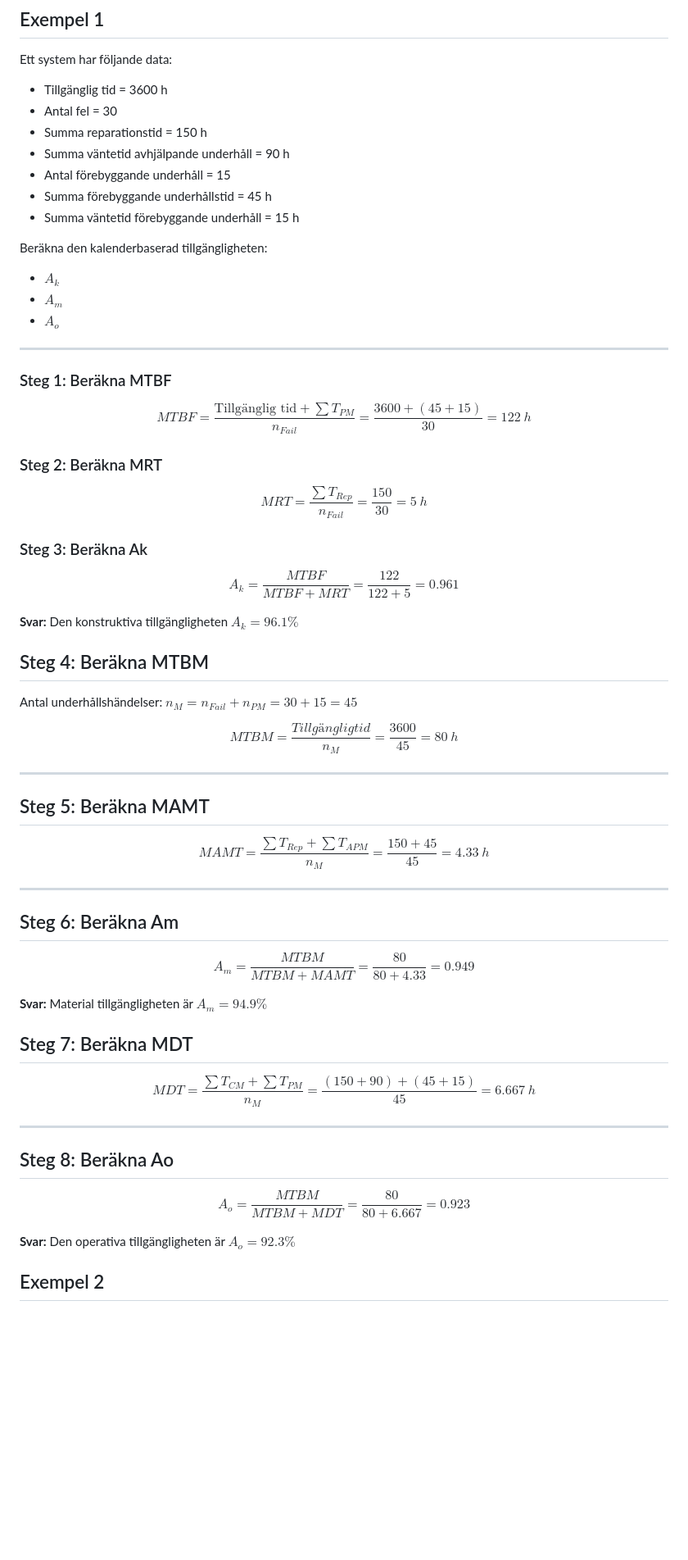
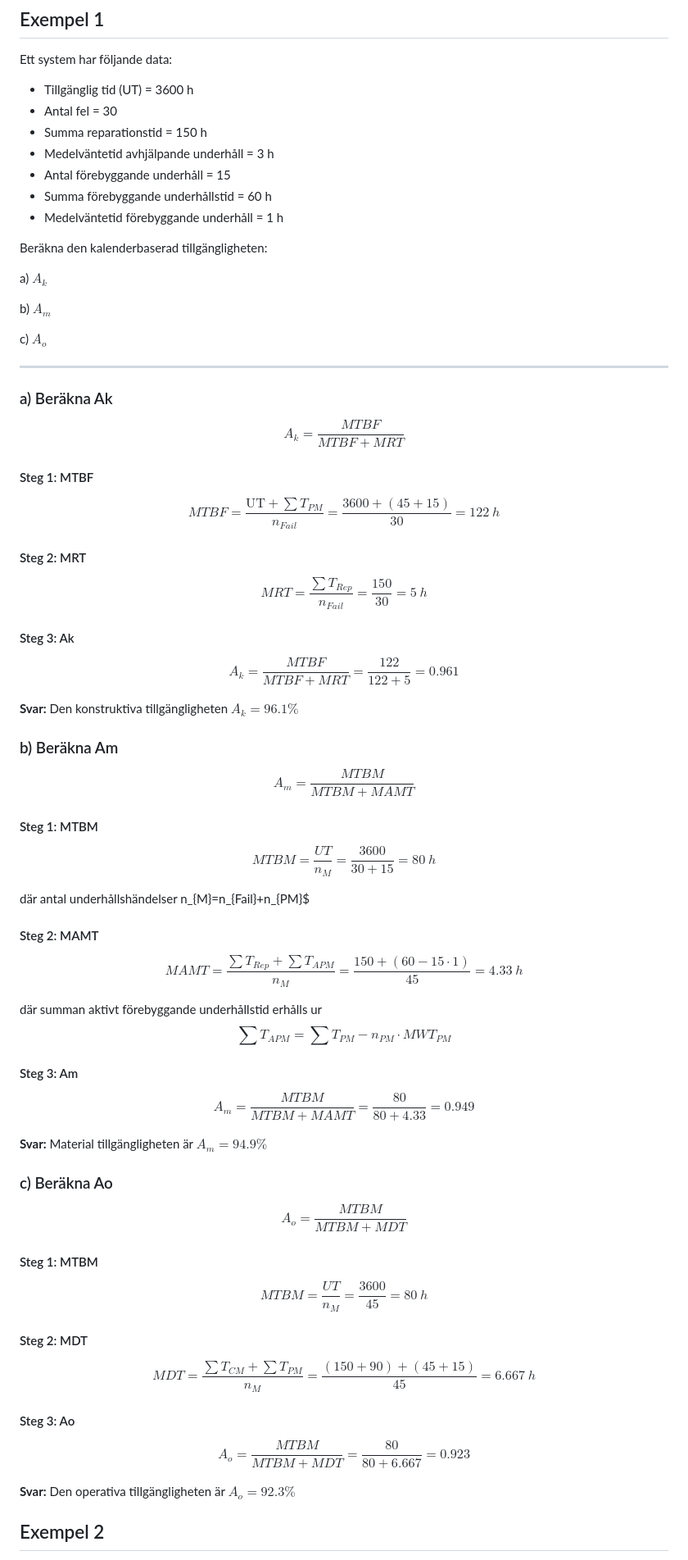
Before and after one commit to johanode/ltu-teaching, a Markdown page: berakning-tillganglighet.md, the part around one of its changes. Shown at 82% size. Rendered like a GitHub page; blank space fills up the shorter version.

```diff
--- a/berakning-tillganglighet.md
+++ b/berakning-tillganglighet.md
@@ -299,34 +299,42 @@ där $T_{Wait,i}$ är den sammanlagda väntetiden under underhållsaktivitet $i$
 
 Ett system har följande data:
 
-- Tillgänglig tid = 3600 h
+- Tillgänglig tid (UT) = 3600 h
 - Antal fel = 30
 - Summa reparationstid = 150 h
-- Summa väntetid avhjälpande underhåll = 90 h
+- Medelväntetid avhjälpande underhåll = 3 h
 - Antal förebyggande underhåll = 15
-- Summa förebyggande underhållstid = 45 h
-- Summa väntetid förebyggande underhåll = 15 h
+- Summa förebyggande underhållstid = 60 h
+- Medelväntetid förebyggande underhåll = 1 h
 
 Beräkna den kalenderbaserad tillgängligheten:
 
-- $A_k$
-- $A_m$
-- $A_o$
+a) $A_k$
+
+b) $A_m$
+
+c) $A_o$
+
 
 ---
 
-### Steg 1: Beräkna MTBF
+### a) Beräkna Ak
+$$
+A_k=
+\frac{MTBF}{MTBF+MRT}
+$$
 
+#### Steg 1: MTBF
 $$
 MTBF=
-\frac{\text{Tillgänglig tid}+\sum T_{PM}}{n_{Fail}}
+\frac{\text{UT}+\sum T_{PM}}{n_{Fail}}
 =
 \frac{3600+(45+15)}{30}
 =
 122\ h
 $$
 
-### Steg 2: Beräkna MRT
+#### Steg 2: MRT
 
 $$
 MRT=
@@ -337,7 +345,7 @@ MRT=
 5\ h
 $$
 
-### Steg 3: Beräkna Ak
+#### Steg 3: Ak
 
 $$
 A_k=
@@ -350,35 +358,40 @@ $$
 
 **Svar:** Den konstruktiva tillgängligheten $A_k=96.1\%$
 
-## Steg 4: Beräkna MTBM
+### b) Beräkna Am
+$$
+A_m=
+\frac{MTBM}{MTBM+MAMT}
+$$
 
-Antal underhållshändelser: $n_{M}=n_{Fail}+n_{PM}=30+15=45$
-
+#### Steg 1: MTBM
 $$
 MTBM=
-\frac{Tillgänglig tid}{n_{M}}
+\frac{UT}{n_{M}}
 =
-\frac{3600}{45}
+\frac{3600}{30+15}
 =
 80\ h
 $$
 
----
+där antal underhållshändelser n_{M}=n_{Fail}+n_{PM}$
 
-## Steg 5: Beräkna MAMT
-
+#### Steg 2: MAMT
 $$
 MAMT=
 \frac{\sum T_{Rep} + \sum T_{APM}}{n_{M}}
 =
-\frac{150 + 45}{45}
+\frac{150 + (60-15 \cdot 1)}{45}
 =
 4.33\ h
 $$
 
----
+där summan aktivt förebyggande underhållstid erhålls ur
+$$
+\sum T_{APM} = \sum T_{PM} - n_{PM} \cdot MWT_{PM}
+$$
 
-## Steg 6: Beräkna Am
+#### Steg 3: Am
 
 $$
 A_m=
@@ -391,8 +404,24 @@ $$
 
 **Svar:** Material tillgängligheten är $A_m=94.9\%$
 
-## Steg 7: Beräkna MDT
+### c) Beräkna Ao
 
+$$
+A_o=
+\frac{MTBM}{MTBM+MDT}
+$$
+
+#### Steg 1: MTBM
+$$
+MTBM=
+\frac{UT}{n_{M}}
+=
+\frac{3600}{45}
+=
+80\ h
+$$
+
+#### Steg 2: MDT
 $$
 MDT=
 \frac{\sum T_{CM} + \sum T_{PM}}{n_M}
@@ -402,9 +431,7 @@ MDT=
 6.667\ h
 $$
 
----
-
-## Steg 8: Beräkna Ao
+#### Steg 3: Ao
 
 $$
 A_o=
@@ -416,7 +443,6 @@ A_o=
 $$
 
 **Svar:** Den operativa tillgängligheten är $A_o=92.3\%$
-
 
 
 ## Exempel 2
```
Also changed, not shown: other parts of berakning-tillganglighet.md (+4 -4 lines).
